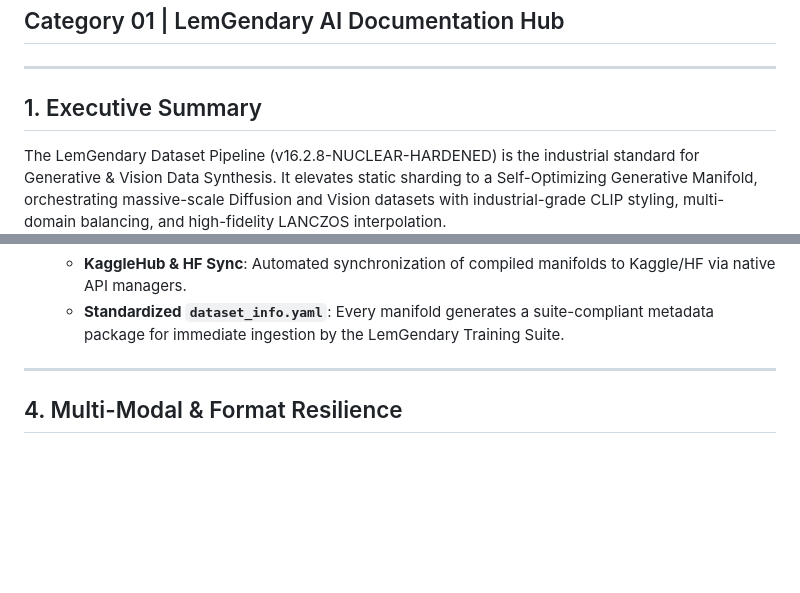
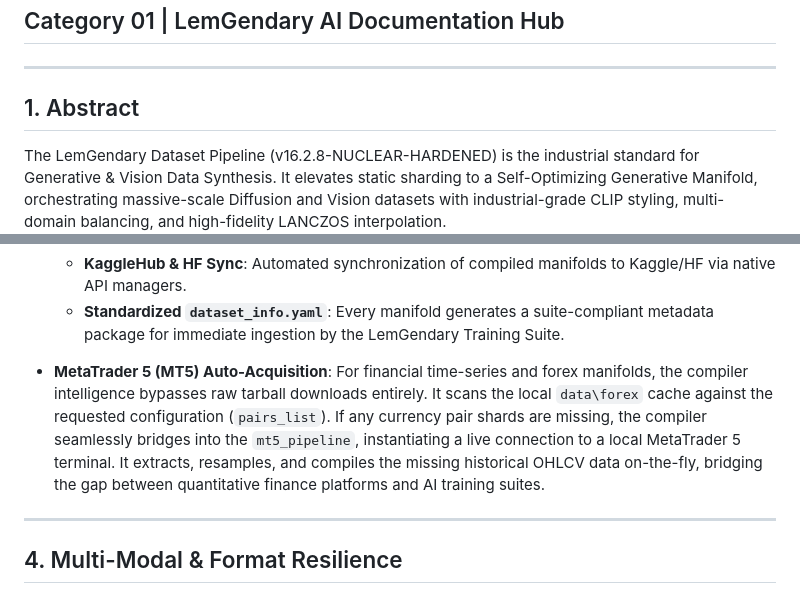
Before and after one commit to lemgenda/ai-training-whitepapers, a Markdown page: MD-Papers/PAPER_DATASET_COMPILER.md, 2 parts joined by grey strips. Rendered like a GitHub page; blank space fills up the shorter version.

```diff
--- a/MD-Papers/PAPER_DATASET_COMPILER.md
+++ b/MD-Papers/PAPER_DATASET_COMPILER.md
@@ -4,7 +4,7 @@
 
 ---
 
-## 1. Executive Summary
+## 1. Abstract
 
 The LemGendary Dataset Pipeline (v16.2.8-NUCLEAR-HARDENED) is the industrial standard for Generative & Vision Data Synthesis. It elevates static sharding to a Self-Optimizing Generative Manifold, orchestrating massive-scale Diffusion and Vision datasets with industrial-grade CLIP styling, multi-domain balancing, and high-fidelity LANCZOS interpolation.
 
@@ -77,6 +77,9 @@ To empirically validate these system-level optimizations, execution profiles wer
 * **Metadata Synchronization**:
   * **KaggleHub & HF Sync**: Automated synchronization of compiled manifolds to Kaggle/HF via native API managers.
   * **Standardized `dataset_info.yaml`**: Every manifold generates a suite-compliant metadata package for immediate ingestion by the LemGendary Training Suite.
+
+* **MetaTrader 5 (MT5) Auto-Acquisition**:
+  For financial time-series and forex manifolds, the compiler intelligence bypasses raw tarball downloads entirely. It scans the local `data\forex` cache against the requested configuration (`pairs_list`). If any currency pair shards are missing, the compiler seamlessly bridges into the `mt5_pipeline`, instantiating a live connection to a local MetaTrader 5 terminal. It extracts, resamples, and compiles the missing historical OHLCV data on-the-fly, bridging the gap between quantitative finance platforms and AI training suites.
 
 ---
 
```
Also changed, not shown: MD-Papers/PAPER_FOREX_PREDICTOR.md (+28 -25 lines), MD-Papers/PAPER_TRAINING_SUITE.md (+1 -1 lines), MD-Papers/images/forex_training_curves_v2.png (added), 3 other files.
